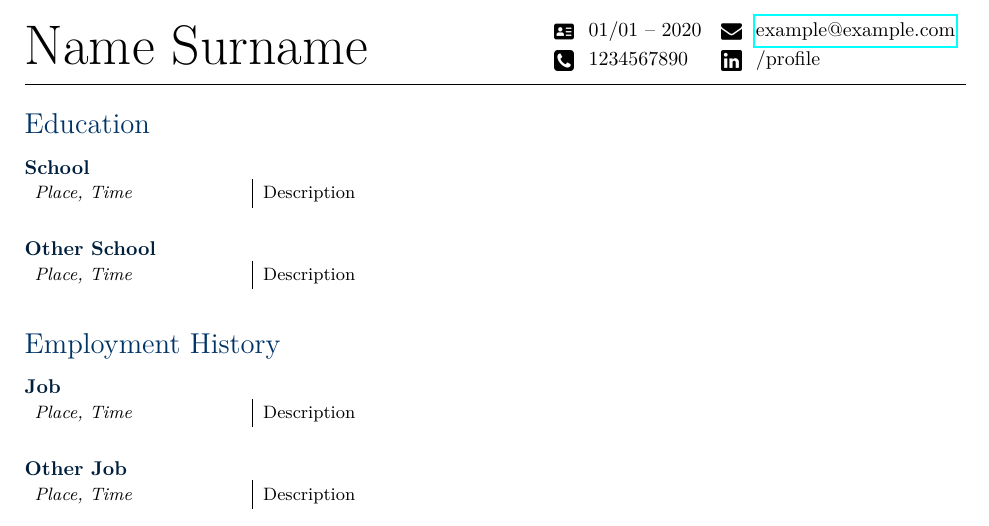
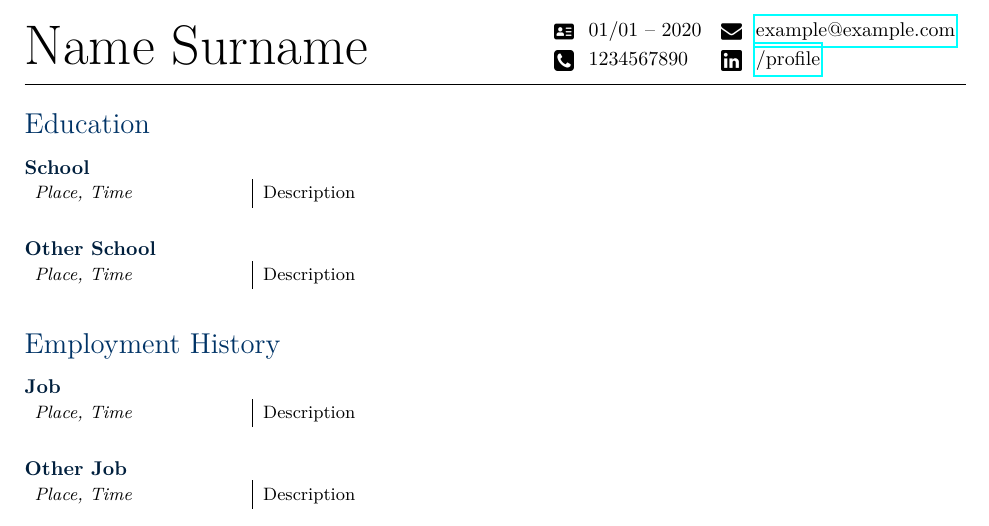
Before and after one commit to torstenmolitor/curriculum-vitae, a LaTeX document (main.tex, which reads header.tex): part of the page, cut so that both start at the same text. Compiled offline with pdfLaTeX.

Commit message:
hyperlink for linkedin profile added

```diff
--- a/header.tex
+++ b/header.tex
@@ -9,7 +9,7 @@
 \icon{id-card.png} 		& \birthday &
 \icon{envelope.png} 	& \href{mailto:\email}{\email} \\
 \icon{telephone.png}	& \phone &
-\icon{linkedin.png} 	& \linkedin
+\icon{linkedin.png} 	& \href{https://linkedin.com/in\linkedin}{\linkedin}
 \end{tabular}
 \end{flushright}
 \end{minipage}
```
